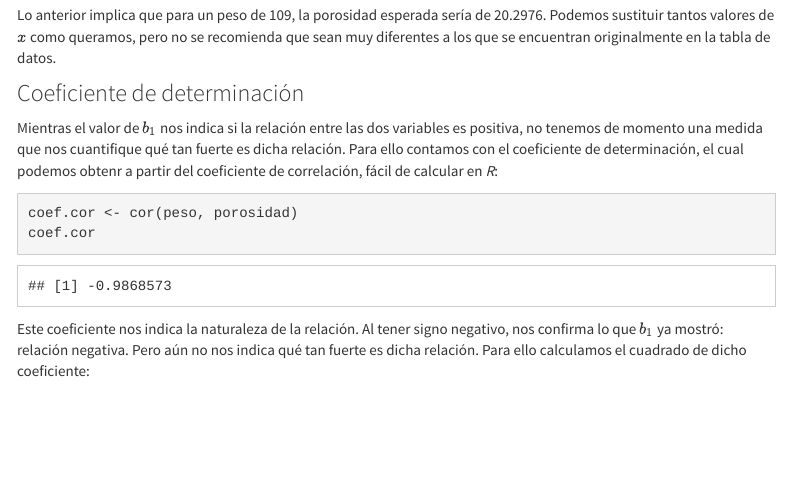
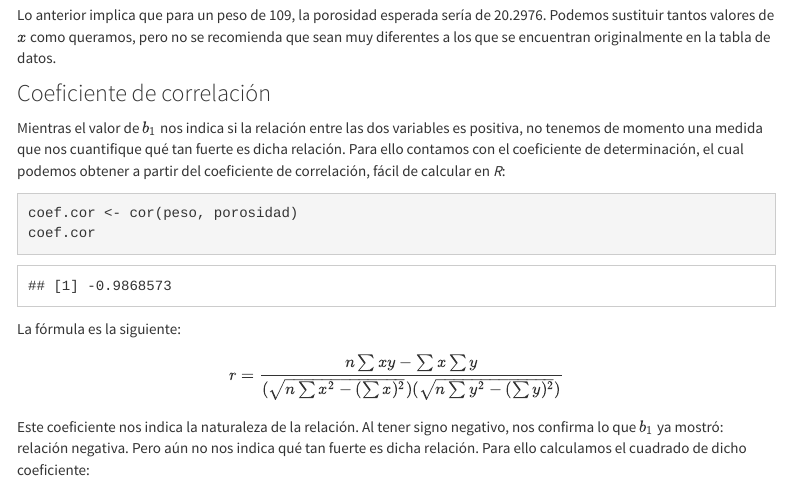
Before and after one commit to LuisEMendoza/PyE-UVM, an R Markdown document (U1.Rmd): the page in a window 1100 px wide, from 9520 px down. Rendered offline with R 4.5, knitr and Pandoc, with nearby package versions; some code elsewhere in the file could not run offline; menus at the side of the page are left out.

````diff
--- a/U1.Rmd
+++ b/U1.Rmd
@@ -859,13 +859,19 @@
 
 Lo anterior implica que para un peso de 109, la porosidad esperada sería de 20.2976. Podemos sustituir tantos valores de $x$ como queramos, pero no se recomienda que sean muy diferentes a los que se encuentran originalmente en la tabla de datos.
 
-### Coeficiente de determinación
-Mientras el valor de $b_1$ nos indica si la relación entre las dos variables es positiva, no tenemos de momento una medida que nos cuantifique qué tan fuerte es dicha relación. Para ello contamos con el coeficiente de determinación, el cual podemos obtenr a partir del coeficiente de correlación, fácil de calcular en _R_:
+### Coeficiente de correlación
+Mientras el valor de $b_1$ nos indica si la relación entre las dos variables es positiva, no tenemos de momento una medida que nos cuantifique qué tan fuerte es dicha relación. Para ello contamos con el coeficiente de determinación, el cual podemos obtener a partir del coeficiente de correlación, fácil de calcular en _R_:
 
 ```{r}
 coef.cor <- cor(peso, porosidad)
 coef.cor
 ```
+
+La fórmula es la siguiente:
+
+$$
+r=\frac{n\sum xy-\sum x \sum y}{(\sqrt{n\sum x^2-(\sum x)^2}) (\sqrt{n\sum y^2-(\sum y)^2})}
+$$
 
 Este coeficiente nos indica la naturaleza de la relación. Al tener signo negativo, nos confirma lo que $b_1$ ya mostró: relación negativa. Pero aún no nos indica qué tan fuerte es dicha relación. Para ello calculamos el cuadrado de dicho coeficiente:
 
````
Also changed, not shown: 15 other files.
